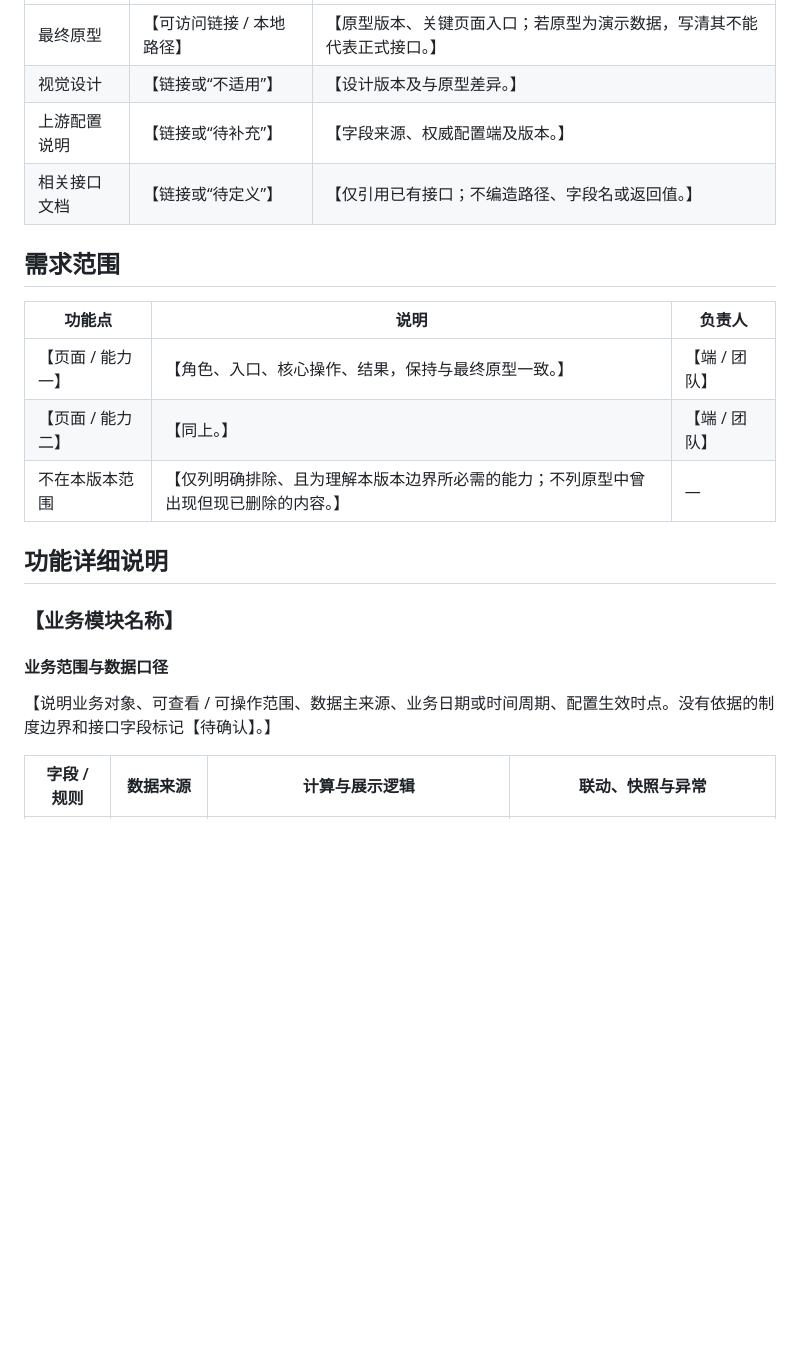
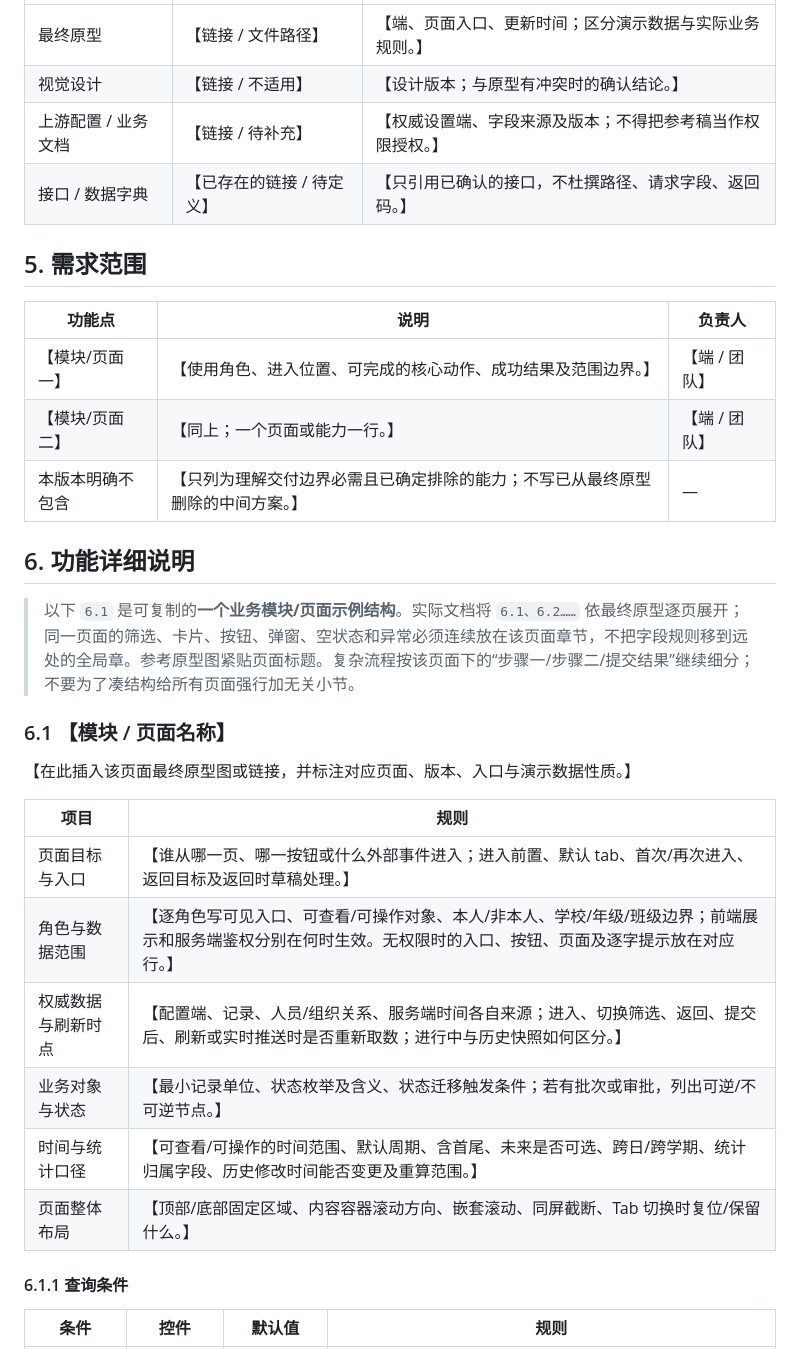
Before and after one commit to guozi0718/codex, a Markdown page: 产品文档模版/产品需求文档模板-通用版-V1.0.md, the part around one of its changes. Rendered like a GitHub page; blank space fills up the shorter version.

```diff
--- a/产品文档模版/产品需求文档模板-通用版-V1.0.md
+++ b/产品文档模版/产品需求文档模板-通用版-V1.0.md
@@ -40,24 +44,35 @@
 |---|---|---|
-| 最终原型 | 【可访问链接 / 本地路径】 | 【原型版本、关键页面入口；若原型为演示数据，写清其不能代表正式接口。】 |
-| 视觉设计 | 【链接或“不适用”】 | 【设计版本及与原型差异。】 |
-| 上游配置说明 | 【链接或“待补充”】 | 【字段来源、权威配置端及版本。】 |
-| 相关接口文档 | 【链接或“待定义”】 | 【仅引用已有接口；不编造路径、字段名或返回值。】 |
+| 最终原型 | 【链接 / 文件路径】 | 【端、页面入口、更新时间；区分演示数据与实际业务规则。】 |
+| 视觉设计 | 【链接 / 不适用】 | 【设计版本；与原型有冲突时的确认结论。】 |
+| 上游配置 / 业务文档 | 【链接 / 待补充】 | 【权威设置端、字段来源及版本；不得把参考稿当作权限授权。】 |
+| 接口 / 数据字典 | 【已存在的链接 / 待定义】 | 【只引用已确认的接口，不杜撰路径、请求字段、返回码。】 |
 
-## 需求范围
+## 5. 需求范围
 
 | 功能点 | 说明 | 负责人 |
 |---|---|---|
-| 【页面 / 能力一】 | 【角色、入口、核心操作、结果，保持与最终原型一致。】 | 【端 / 团队】 |
-| 【页面 / 能力二】 | 【同上。】 | 【端 / 团队】 |
-| 不在本版本范围 | 【仅列明确排除、且为理解本版本边界所必需的能力；不列原型中曾出现但现已删除的内容。】 | — |
+| 【模块/页面一】 | 【使用角色、进入位置、可完成的核心动作、成功结果及范围边界。】 | 【端 / 团队】 |
+| 【模块/页面二】 | 【同上；一个页面或能力一行。】 | 【端 / 团队】 |
+| 本版本明确不包含 | 【只列为理解交付边界必需且已确定排除的能力；不写已从最终原型删除的中间方案。】 | — |
 
-## 功能详细说明
+## 6. 功能详细说明
 
-### 【业务模块名称】
+> 以下 `6.1` 是可复制的**一个业务模块/页面示例结构**。实际文档将 `6.1、6.2……` 依最终原型逐页展开；同一页面的筛选、卡片、按钮、弹窗、空状态和异常必须连续放在该页面章节，不把字段规则移到远处的全局章。参考原型图紧贴页面标题。复杂流程按该页面下的“步骤一/步骤二/提交结果”继续细分；不要为了凑结构给所有页面强行加无关小节。
 
-#### 业务范围与数据口径
+### 6.1 【模块 / 页面名称】
 
-【说明业务对象、可查看 / 可操作范围、数据主来源、业务日期或时间周期、配置生效时点。没有依据的制度边界和接口字段标记【待确认】。】
+【在此插入该页面最终原型图或链接，并标注对应页面、版本、入口与演示数据性质。】
 
-| 字段 / 规则 | 数据来源 | 计算与展示逻辑 | 联动、快照与异常 |
+| 项目 | 规则 |
+|---|---|
+| 页面目标与入口 | 【谁从哪一页、哪一按钮或什么外部事件进入；进入前置、默认 tab、首次/再次进入、返回目标及返回时草稿处理。】 |
+| 角色与数据范围 | 【逐角色写可见入口、可查看/可操作对象、本人/非本人、学校/年级/班级边界；前端展示和服务端鉴权分别在何时生效。无权限时的入口、按钮、页面及逐字提示放在对应行。】 |
+| 权威数据与刷新时点 | 【配置端、记录、人员/组织关系、服务端时间各自来源；进入、切换筛选、返回、提交后、刷新或实时推送时是否重新取数；进行中与历史快照如何区分。】 |
+| 业务对象与状态 | 【最小记录单位、状态枚举及含义、状态迁移触发条件；若有批次或审批，列出可逆/不可逆节点。】 |
+| 时间与统计口径 | 【可查看/可操作的时间范围、默认周期、含首尾、未来是否可选、跨日/跨学期、统计归属字段、历史修改时间能否变更及重算范围。】 |
+| 页面整体布局 | 【顶部/底部固定区域、内容容器滚动方向、嵌套滚动、同屏截断、Tab 切换时复位/保留什么。】 |
+
+#### 6.1.1 查询条件
+
+| 条件 | 控件 | 默认值 | 规则 |
 |---|---|---|---|
```
Also changed, not shown: other parts of 产品文档模版/产品需求文档模板-通用版-V1.0.md (+92 -82 lines).
